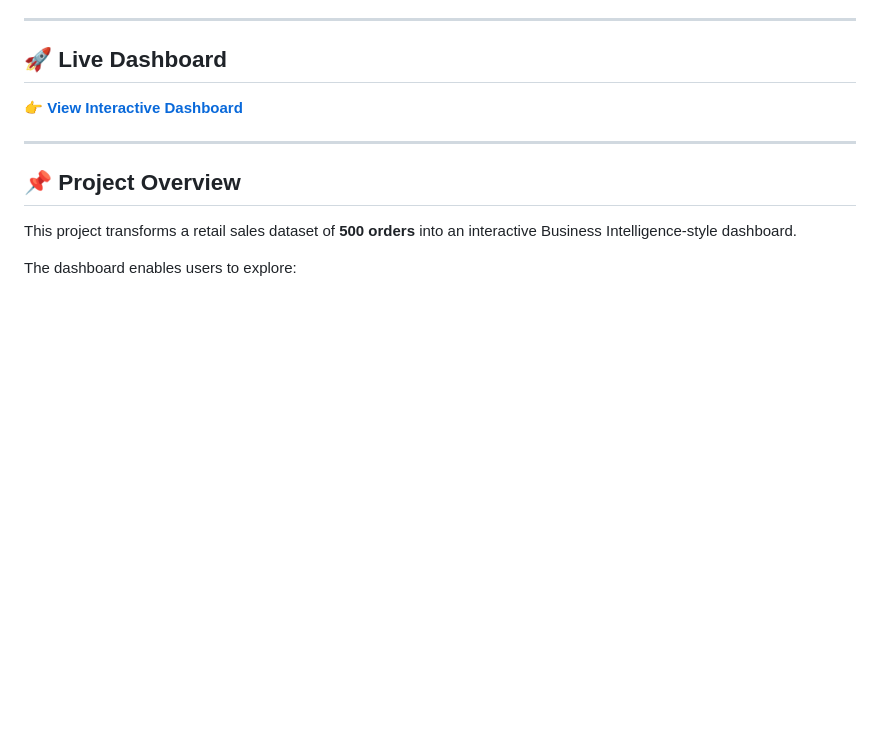
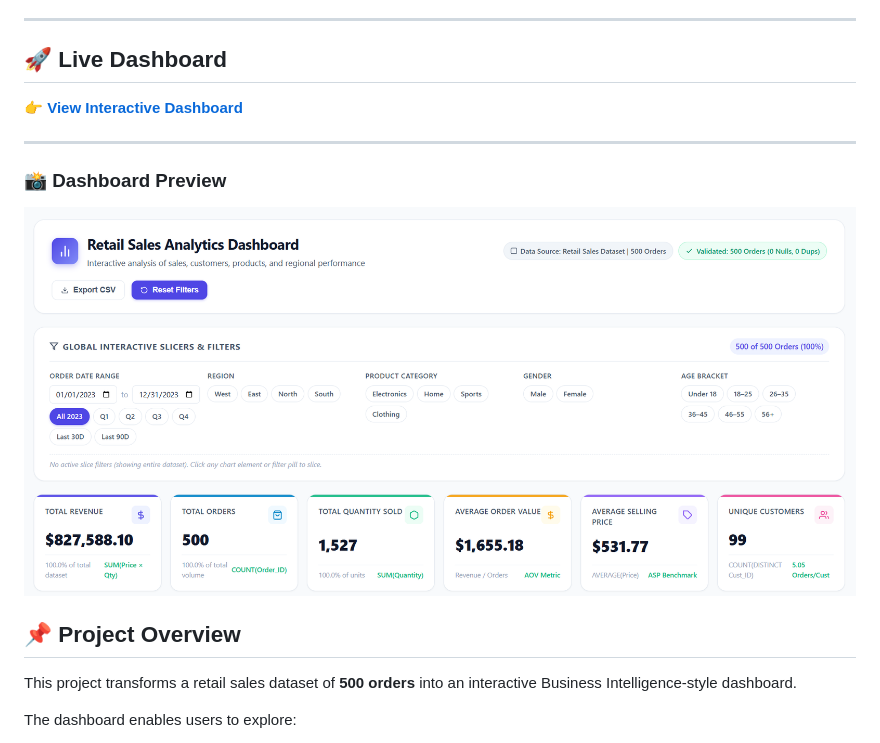
Before and after one commit to agshukla14/Retail-Sales-Analytics-Dashboard, a Markdown page: README.md, the part around the change. GitHub-like rendering; pictures changed too: Dashboard-Preview.png (added); blank space fills up the shorter version.

Commit message:
Add dashboard preview to README

```diff
--- a/README.md
+++ b/README.md
@@ -11,6 +11,9 @@ Built as a Data Analytics portfolio project using **HTML, CSS, JavaScript, and d
 👉 **[View Interactive Dashboard](https://agshukla14.github.io/Retail-Sales-Analytics-Dashboard/)**
 
 ---
+### 📸 Dashboard Preview
+
+![Retail Sales Analytics Dashboard](Dashboard-Preview.png)
 
 ## 📌 Project Overview
 
```
